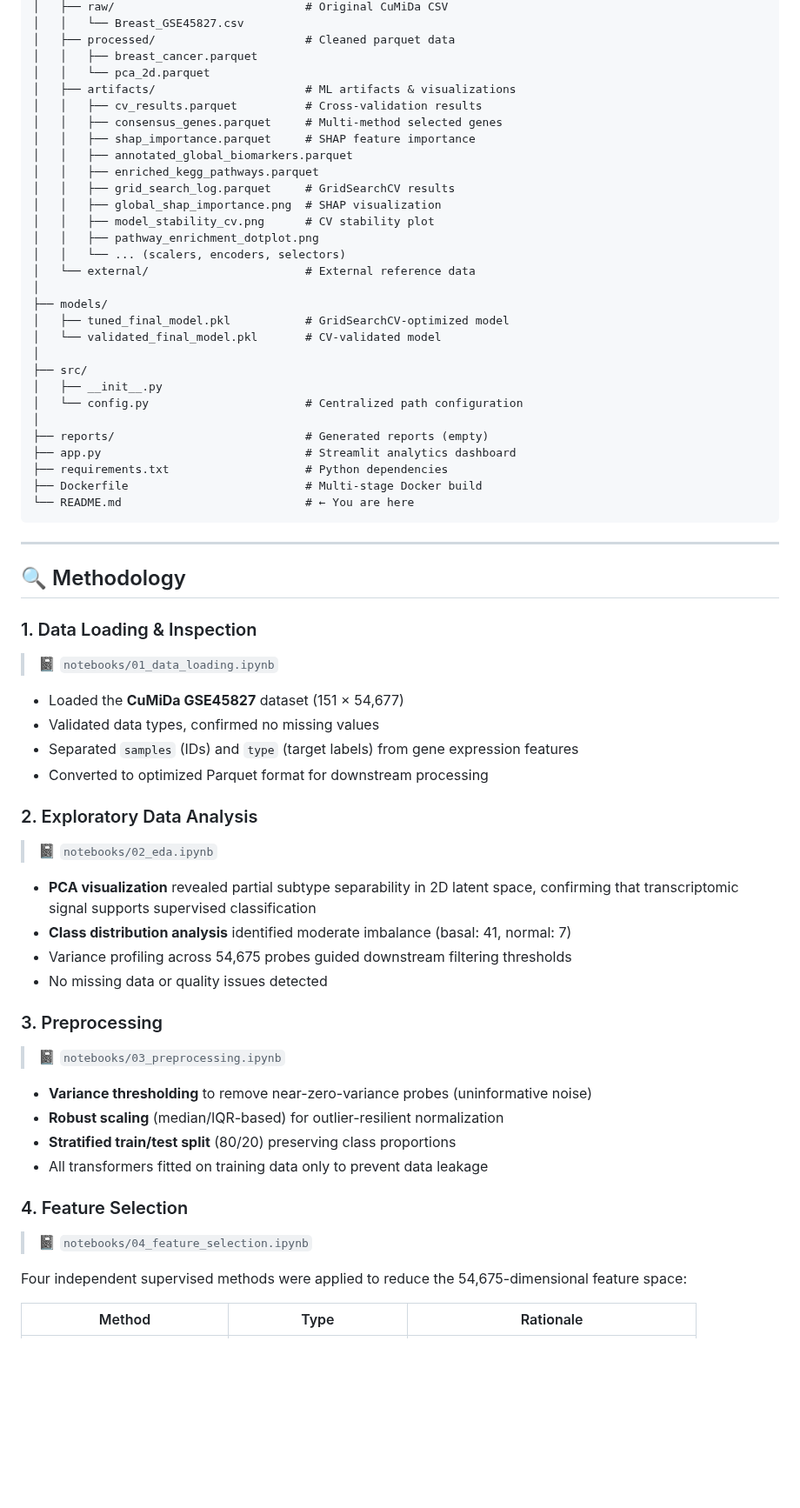
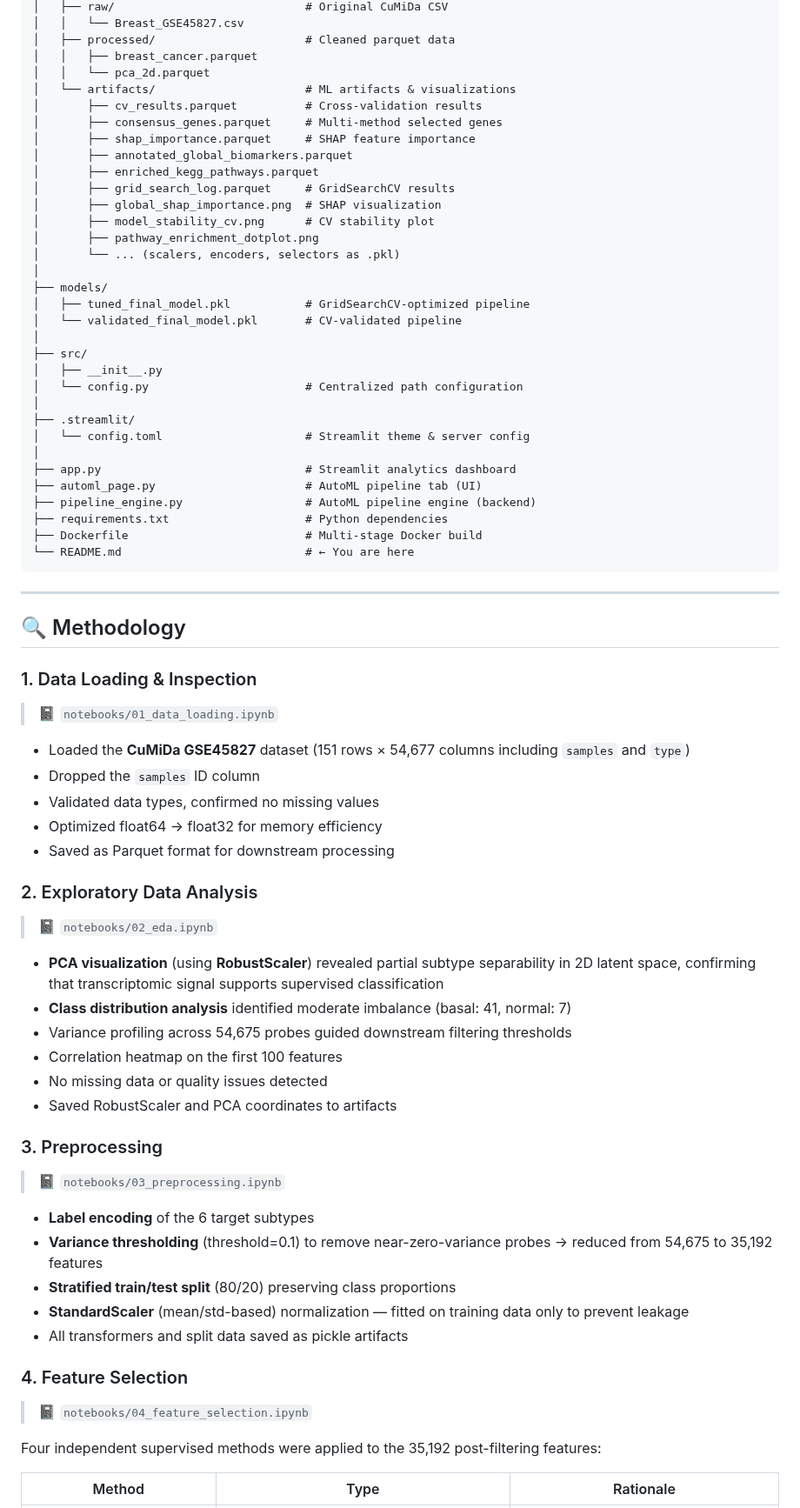
Before and after one commit to shubhamkjha369/OncoResolve-Breast-Cancer-Transcriptomics, a Markdown page: Breast_cancer_analysis/README.md, the part around one of its changes. Shown at 87% size. Drawn GitHub-style; blank space fills up the shorter version.

```diff
--- a/Breast_cancer_analysis/README.md
+++ b/Breast_cancer_analysis/README.md
@@ -195,29 +210,32 @@ Breast_cancer_analysis/
 │   ├── processed/                      # Cleaned parquet data
 │   │   ├── breast_cancer.parquet
 │   │   └── pca_2d.parquet
-│   ├── artifacts/                      # ML artifacts & visualizations
-│   │   ├── cv_results.parquet          # Cross-validation results
-│   │   ├── consensus_genes.parquet     # Multi-method selected genes
-│   │   ├── shap_importance.parquet     # SHAP feature importance
-│   │   ├── annotated_global_biomarkers.parquet
-│   │   ├── enriched_kegg_pathways.parquet
-│   │   ├── grid_search_log.parquet     # GridSearchCV results
-│   │   ├── global_shap_importance.png  # SHAP visualization
-│   │   ├── model_stability_cv.png      # CV stability plot
-│   │   ├── pathway_enrichment_dotplot.png
-│   │   └── ... (scalers, encoders, selectors)
-│   └── external/                       # External reference data
+│   └── artifacts/                      # ML artifacts & visualizations
+│       ├── cv_results.parquet          # Cross-validation results
+│       ├── consensus_genes.parquet     # Multi-method selected genes
+│       ├── shap_importance.parquet     # SHAP feature importance
+│       ├── annotated_global_biomarkers.parquet
+│       ├── enriched_kegg_pathways.parquet
+│       ├── grid_search_log.parquet     # GridSearchCV results
+│       ├── global_shap_importance.png  # SHAP visualization
+│       ├── model_stability_cv.png      # CV stability plot
+│       ├── pathway_enrichment_dotplot.png
+│       └── ... (scalers, encoders, selectors as .pkl)
 │
 ├── models/
-│   ├── tuned_final_model.pkl           # GridSearchCV-optimized model
-│   └── validated_final_model.pkl       # CV-validated model
+│   ├── tuned_final_model.pkl           # GridSearchCV-optimized pipeline
+│   └── validated_final_model.pkl       # CV-validated pipeline
 │
 ├── src/
 │   ├── __init__.py
 │   └── config.py                       # Centralized path configuration
 │
-├── reports/                            # Generated reports (empty)
+├── .streamlit/
+│   └── config.toml                     # Streamlit theme & server config
+│
 ├── app.py                              # Streamlit analytics dashboard
+├── automl_page.py                      # AutoML pipeline tab (UI)
+├── pipeline_engine.py                  # AutoML pipeline engine (backend)
 ├── requirements.txt                    # Python dependencies
 ├── Dockerfile                          # Multi-stage Docker build
 └── README.md                           # ← You are here
@@ -230,31 +248,35 @@ Breast_cancer_analysis/
 ### 1. Data Loading & Inspection
 > 📓 `notebooks/01_data_loading.ipynb`
 
-- Loaded the **CuMiDa GSE45827** dataset (151 × 54,677)
+- Loaded the **CuMiDa GSE45827** dataset (151 rows × 54,677 columns including `samples` and `type`)
+- Dropped the `samples` ID column
 - Validated data types, confirmed no missing values
-- Separated `samples` (IDs) and `type` (target labels) from gene expression features
-- Converted to optimized Parquet format for downstream processing
+- Optimized float64 → float32 for memory efficiency
+- Saved as Parquet format for downstream processing
 
 ### 2. Exploratory Data Analysis
 > 📓 `notebooks/02_eda.ipynb`
 
-- **PCA visualization** revealed partial subtype separability in 2D latent space, confirming that transcriptomic signal supports supervised classification
+- **PCA visualization** (using **RobustScaler**) revealed partial subtype separability in 2D latent space, confirming that transcriptomic signal supports supervised classification
 - **Class distribution analysis** identified moderate imbalance (basal: 41, normal: 7)
 - Variance profiling across 54,675 probes guided downstream filtering thresholds
+- Correlation heatmap on the first 100 features
 - No missing data or quality issues detected
+- Saved RobustScaler and PCA coordinates to artifacts
 
 ### 3. Preprocessing
 > 📓 `notebooks/03_preprocessing.ipynb`
 
-- **Variance thresholding** to remove near-zero-variance probes (uninformative noise)
-- **Robust scaling** (median/IQR-based) for outlier-resilient normalization
+- **Label encoding** of the 6 target subtypes
+- **Variance thresholding** (threshold=0.1) to remove near-zero-variance probes → reduced from 54,675 to 35,192 features
 - **Stratified train/test split** (80/20) preserving class proportions
-- All transformers fitted on training data only to prevent data leakage
+- **StandardScaler** (mean/std-based) normalization — fitted on training data only to prevent leakage
+- All transformers and split data saved as pickle artifacts
 
 ### 4. Feature Selection
 > 📓 `notebooks/04_feature_selection.ipynb`
 
-Four independent supervised methods were applied to reduce the 54,675-dimensional feature space:
+Four independent supervised methods were applied to the 35,192 post-filtering features:
 
 | Method | Type | Rationale |
 |---|---|---|
```
Also changed, not shown: other parts of Breast_cancer_analysis/README.md (+95 -68 lines).
